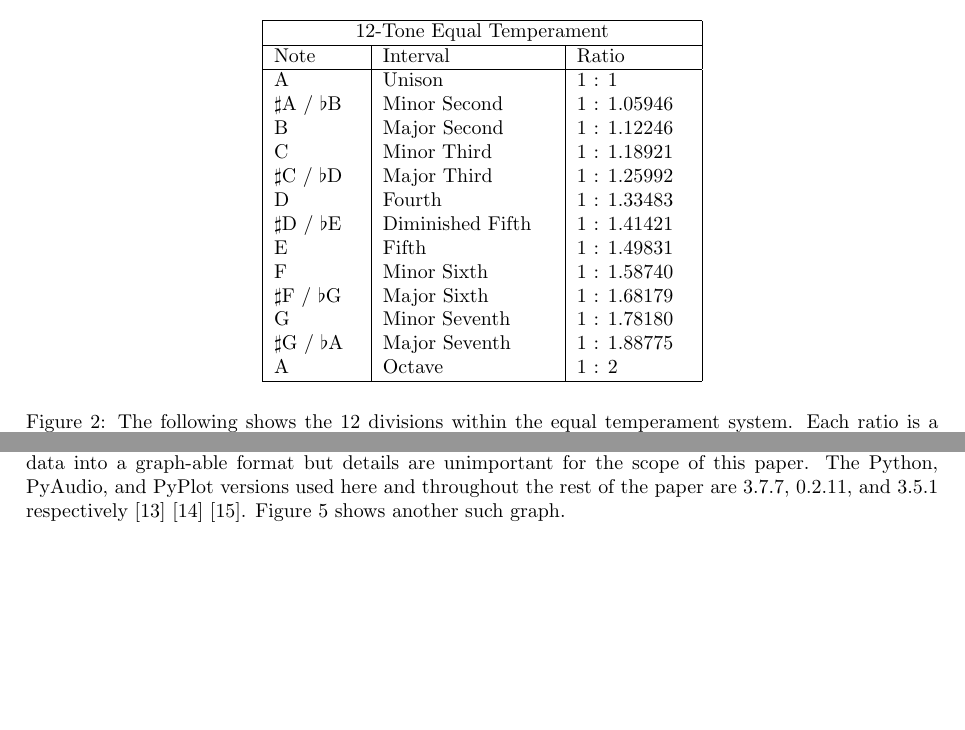
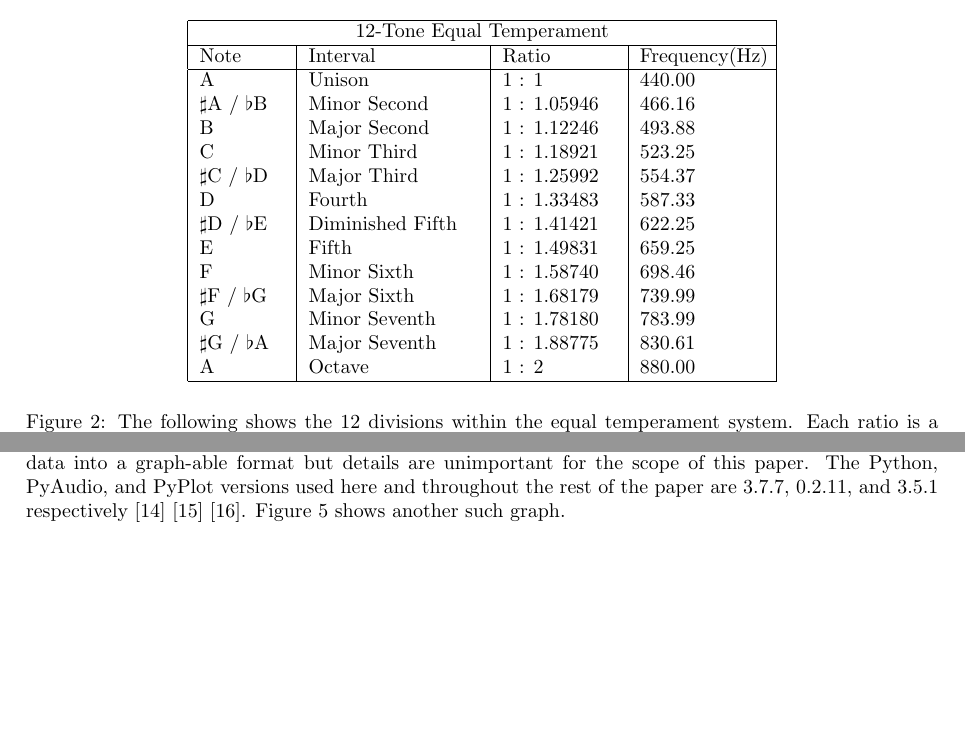
Before and after one commit to matt0681/senior-project, a LaTeX document (docs/Notes.tex): two parts of pages 2 and 8 of 11, joined at a grey line, cut so that both start at the same text, the shorter picture padded with empty space. Compiled offline with pdfLaTeX.

Commit message:
worked on frequency table

```diff
--- a/docs/Notes.tex
+++ b/docs/Notes.tex
@@ -63,28 +63,28 @@
 	\centering
      \includegraphics[width=1\textwidth]{MusicalScale}
      \vspace{2mm}
-     \begin{tabular}{ |p{1.5cm}|p{3cm}|p{2cm}|  }
+     \begin{tabular}{ |p{1.5cm}|p{3cm}|p{2cm}|p{2.2cm}|  }
 		\hline
-		\multicolumn{3}{|c|}{12-Tone Equal Temperament} \\
+		\multicolumn{4}{|c|}{12-Tone Equal Temperament} \\
  		\hline
- 		Note & Interval & Ratio \\
+ 		Note & Interval & Ratio & Frequency(Hz) \\
  		\hline
- 		A & Unison & 1 : 1 \\
- 		$\sharp$A / $\flat$B & Minor Second & 1 : 1.05946 \\
- 		B & Major Second & 1 : 1.12246 \\
- 		C & Minor Third & 1 : 1.18921 \\
- 		$\sharp$C / $\flat$D & Major Third & 1 : 1.25992 \\
- 		D & Fourth & 1 : 1.33483 \\
- 		$\sharp$D / $\flat$E & Diminished Fifth & 1 : 1.41421 \\
- 		E & Fifth & 1 : 1.49831 \\
- 		F & Minor Sixth & 1 : 1.58740 \\
- 		$\sharp$F / $\flat$G & Major Sixth & 1 : 1.68179 \\
- 		G & Minor Seventh & 1 : 1.78180 \\
- 		$\sharp$G / $\flat$A & Major Seventh & 1 : 1.88775 \\
- 		A & Octave & 1 : 2 \\
+ 		A & Unison & 1 : 1 & 440.00\\
+ 		$\sharp$A / $\flat$B & Minor Second & 1 : 1.05946 & 466.16 \\
+ 		B & Major Second & 1 : 1.12246 & 493.88 \\
+ 		C & Minor Third & 1 : 1.18921 & 523.25 \\
+ 		$\sharp$C / $\flat$D & Major Third & 1 : 1.25992 & 554.37 \\
+ 		D & Fourth & 1 : 1.33483 & 587.33 \\
+ 		$\sharp$D / $\flat$E & Diminished Fifth & 1 : 1.41421 & 622.25 \\
+ 		E & Fifth & 1 : 1.49831 & 659.25 \\
+ 		F & Minor Sixth & 1 : 1.58740 & 698.46 \\
+ 		$\sharp$F / $\flat$G & Major Sixth & 1 : 1.68179 & 739.99 \\
+ 		G & Minor Seventh & 1 : 1.78180 & 783.99 \\
+ 		$\sharp$G / $\flat$A & Major Seventh & 1 : 1.88775 & 830.61 \\
+ 		A & Octave & 1 : 2 & 880.00 \\
  		\hline
 	\end{tabular}
-     \caption{The following shows the 12 divisions within the equal temperament system. Each ratio is a $\sqrt[12]{2}\approx1.05946$ apart \cite{boatwright1956musictheory} \cite{intervalChart}. Although considered the same in the equal temperament system, the paired accented notes ($\sharp$A / $\flat$B, etc.) are actually not the same. See \cite{tuningSystems} for more information on this beyond the scope of this paper.}
+     \caption{The following shows the 12 divisions within the equal temperament system. Each ratio is a $\sqrt[12]{2}\approx1.05946$ apart \cite{boatwright1956musictheory} \cite{intervalChart} \cite{noteFrequencies}. Although considered the same in the equal temperament system, the paired accented notes ($\sharp$A / $\flat$B, etc.) are actually not the same. See \cite{tuningSystems} for more information on this beyond the scope of this paper.}
      \label{fig:equal temperament}
 \end{figure}
 
```
Also changed, not shown: docs/Notes.pdf, 1 other file.
